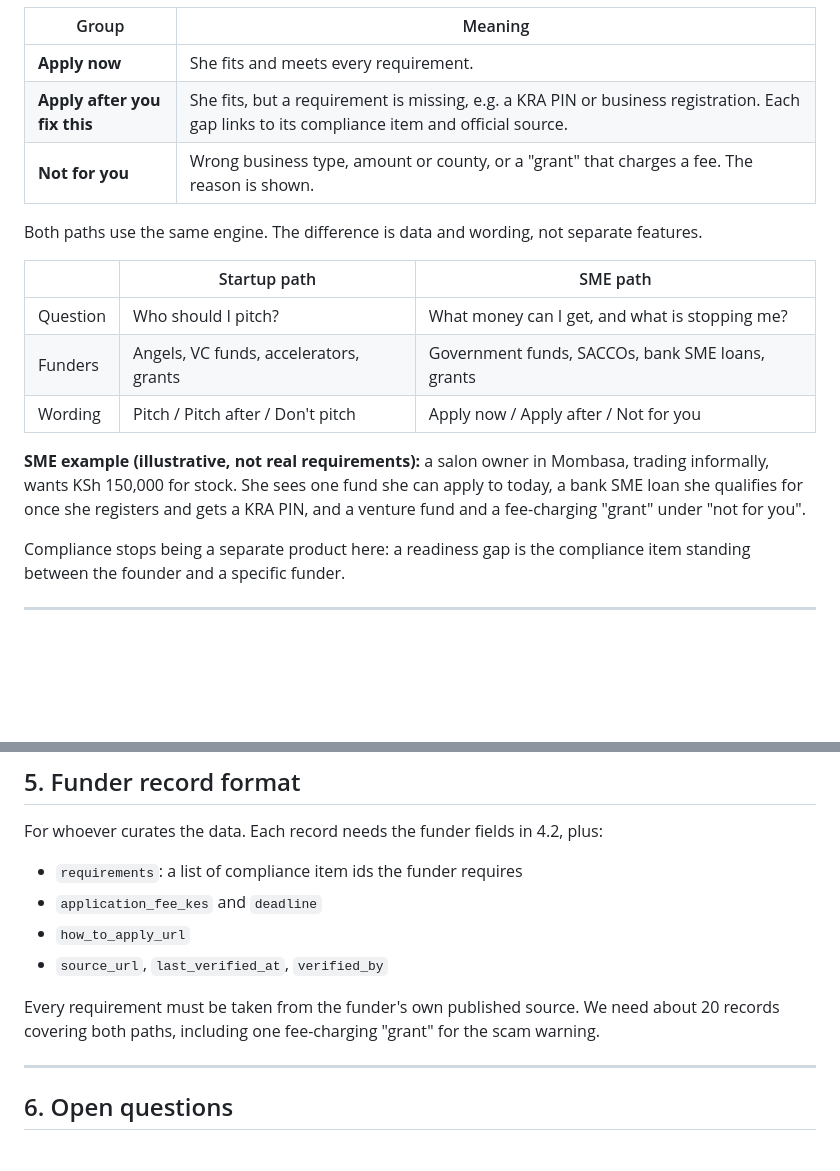
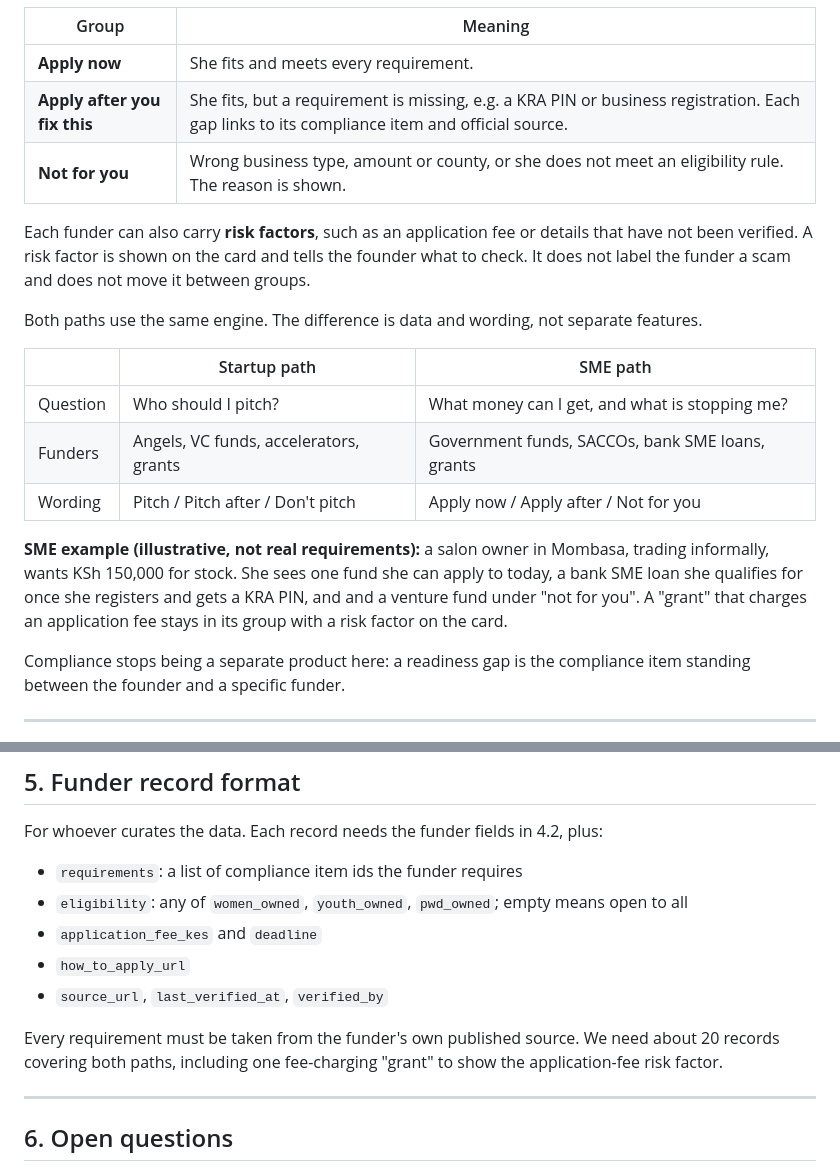
Before and after one commit to Winfry/FOUNDERSLINK, a Markdown page: docs/FUNDING_FLOW.md, 2 parts joined by grey strips. Drawn GitHub-style; blank space fills up the shorter version.

Commit message:
docs: replace scam warning with risk factors in funding flow
- An application fee alone does not prove a scam, and we would be labelling a named funder on one signal. A fee is now a risk factor shown on the funder, telling the founder what to check, and it does not move the funder between groups.
- Also adds the eligibility field to the funder record format, which the women-, youth- and PWD-owned checks need.

```diff
--- a/docs/FUNDING_FLOW.md
+++ b/docs/FUNDING_FLOW.md
@@ -26,7 +26,9 @@ The AI decides **fit** (sector, stage, amount, mandate). The backend decides **r
 |---|---|
 | **Apply now** | She fits and meets every requirement. |
 | **Apply after you fix this** | She fits, but a requirement is missing, e.g. a KRA PIN or business registration. Each gap links to its compliance item and official source. |
-| **Not for you** | Wrong business type, amount or county, or a "grant" that charges a fee. The reason is shown. |
+| **Not for you** | Wrong business type, amount or county, or she does not meet an eligibility rule. The reason is shown. |
+
+Each funder can also carry **risk factors**, such as an application fee or details that have not been verified. A risk factor is shown on the card and tells the founder what to check. It does not label the funder a scam and does not move it between groups.
 
 Both paths use the same engine. The difference is data and wording, not separate features.
 
@@ -36,7 +38,7 @@ Both paths use the same engine. The difference is data and wording, not separate
 | Funders | Angels, VC funds, accelerators, grants | Government funds, SACCOs, bank SME loans, grants |
 | Wording | Pitch / Pitch after / Don't pitch | Apply now / Apply after / Not for you |
 
-**SME example (illustrative, not real requirements):** a salon owner in Mombasa, trading informally, wants KSh 150,000 for stock. She sees one fund she can apply to today, a bank SME loan she qualifies for once she registers and gets a KRA PIN, and a venture fund and a fee-charging "grant" under "not for you".
+**SME example (illustrative, not real requirements):** a salon owner in Mombasa, trading informally, wants KSh 150,000 for stock. She sees one fund she can apply to today, a bank SME loan she qualifies for once she registers and gets a KRA PIN, and and a venture fund under "not for you". A "grant" that charges an application fee stays in its group with a risk factor on the card.
 
 Compliance stops being a separate product here: a readiness gap is the compliance item standing between the founder and a specific funder.
 
@@ -108,11 +110,12 @@ The backend then adds readiness: for each funder that fits, it compares the fund
 For whoever curates the data. Each record needs the funder fields in 4.2, plus:
 
 - `requirements`: a list of compliance item ids the funder requires
+- `eligibility`: any of `women_owned`, `youth_owned`, `pwd_owned`; empty means open to all
 - `application_fee_kes` and `deadline`
 - `how_to_apply_url`
 - `source_url`, `last_verified_at`, `verified_by`
 
-Every requirement must be taken from the funder's own published source. We need about 20 records covering both paths, including one fee-charging "grant" for the scam warning.
+Every requirement must be taken from the funder's own published source. We need about 20 records covering both paths, including one fee-charging "grant" to show the application-fee risk factor.
 
 ---
 
```
